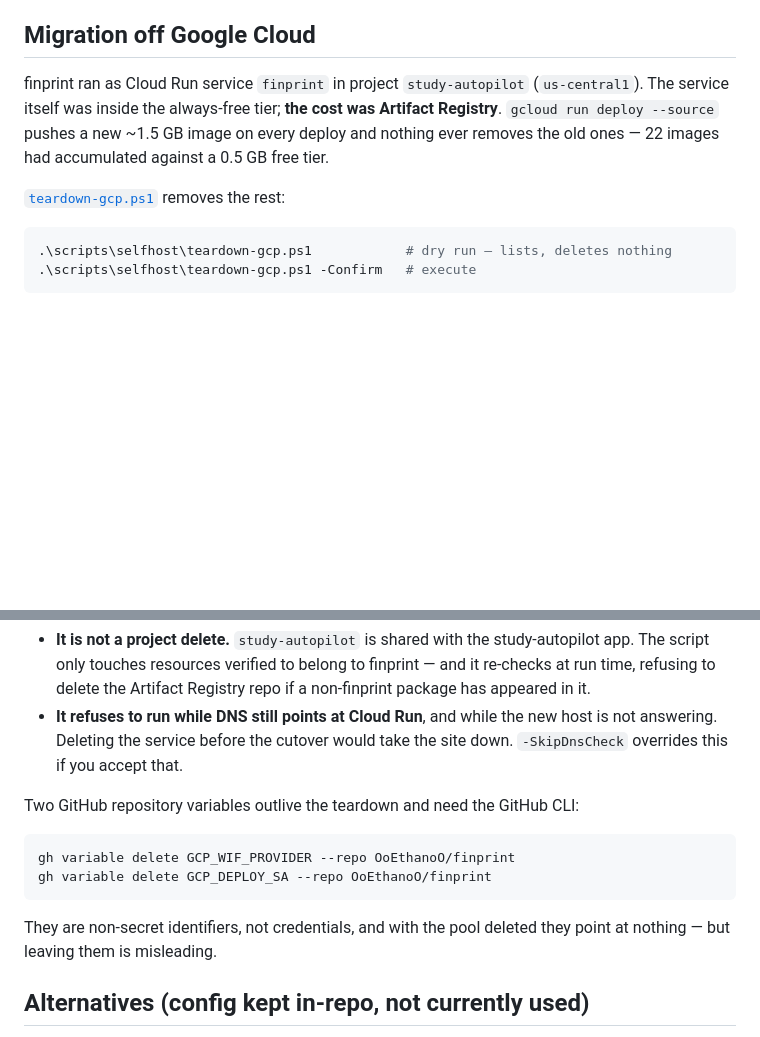
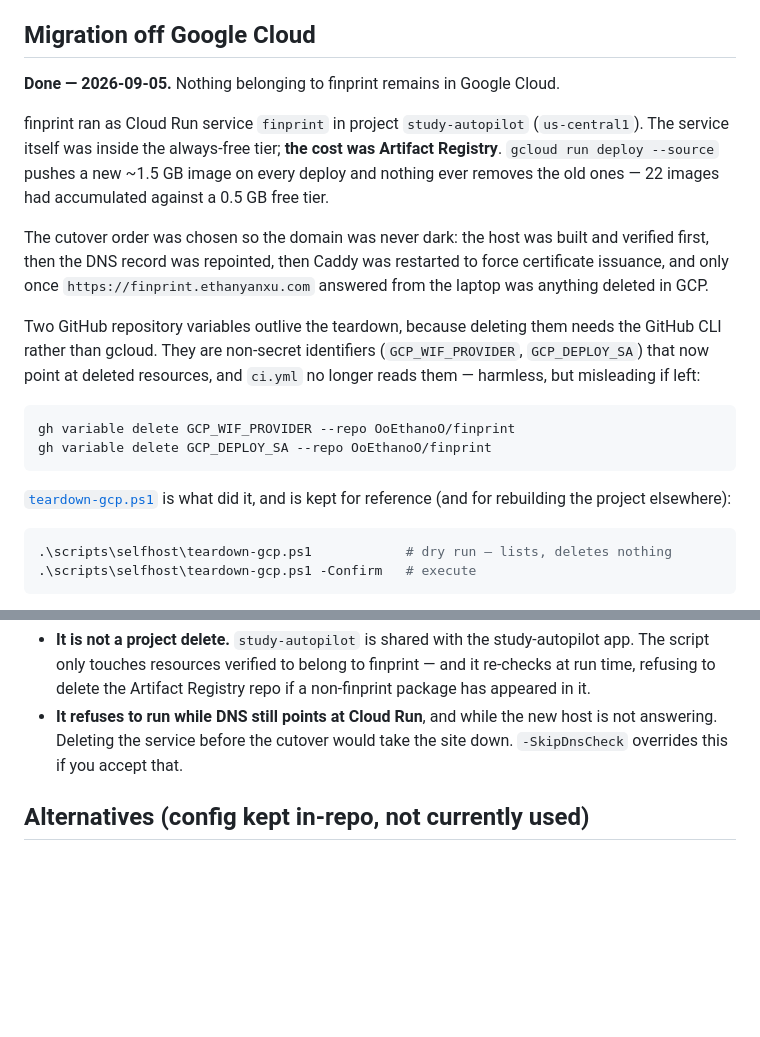
Before and after one commit to OoEthanoO/finprint, a Markdown page: DEPLOY.md, 2 parts joined by grey strips. Rendered like a GitHub page; blank space fills up the shorter version.

Commit message:
Record the migration as complete
finprint now serves from the self-hosted Windows laptop and nothing belonging to
it remains in Google Cloud: the domain mapping, Cloud Run service, Artifact
Registry repo, build staging bucket, deploy service account with its six project
role bindings, and the Workload Identity pool and provider are all deleted.

Also notes the cutover order, which is the part worth remembering if this is
ever done again: build and verify the new host, repoint DNS, restart Caddy to
force certificate issuance, and only delete the old deployment once the public
URL answers from the new one. Deleting first would have taken the domain down
for as long as the rest took.

````diff
--- a/DEPLOY.md
+++ b/DEPLOY.md
@@ -281,13 +281,31 @@ a key you added yourself survives.
 
 ## Migration off Google Cloud
 
+**Done — 2026-09-05.** Nothing belonging to finprint remains in Google Cloud.
+
 finprint ran as Cloud Run service `finprint` in project `study-autopilot`
 (`us-central1`). The service itself was inside the always-free tier; **the cost
 was Artifact Registry**. `gcloud run deploy --source` pushes a new ~1.5 GB image
 on every deploy and nothing ever removes the old ones — 22 images had
 accumulated against a 0.5 GB free tier.
 
-[`teardown-gcp.ps1`](scripts/selfhost/teardown-gcp.ps1) removes the rest:
+The cutover order was chosen so the domain was never dark: the host was built
+and verified first, then the DNS record was repointed, then Caddy was restarted
+to force certificate issuance, and only once `https://finprint.ethanyanxu.com`
+answered from the laptop was anything deleted in GCP.
+
+Two GitHub repository variables outlive the teardown, because deleting them
+needs the GitHub CLI rather than gcloud. They are non-secret identifiers
+(`GCP_WIF_PROVIDER`, `GCP_DEPLOY_SA`) that now point at deleted resources, and
+`ci.yml` no longer reads them — harmless, but misleading if left:
+
+```bash
+gh variable delete GCP_WIF_PROVIDER --repo OoEthanoO/finprint
+gh variable delete GCP_DEPLOY_SA --repo OoEthanoO/finprint
+```
+
+[`teardown-gcp.ps1`](scripts/selfhost/teardown-gcp.ps1) is what did it, and is
+kept for reference (and for rebuilding the project elsewhere):
 
 ```powershell
 .\scripts\selfhost\teardown-gcp.ps1            # dry run — lists, deletes nothing
@@ -308,16 +326,6 @@ Two safeguards, both deliberate:
 * **It refuses to run while DNS still points at Cloud Run**, and while the new
   host is not answering. Deleting the service before the cutover would take the
   site down. `-SkipDnsCheck` overrides this if you accept that.
-
-Two GitHub repository variables outlive the teardown and need the GitHub CLI:
-
-```bash
-gh variable delete GCP_WIF_PROVIDER --repo OoEthanoO/finprint
-gh variable delete GCP_DEPLOY_SA --repo OoEthanoO/finprint
-```
-
-They are non-secret identifiers, not credentials, and with the pool deleted they
-point at nothing — but leaving them is misleading.
 
 ## Alternatives (config kept in-repo, not currently used)
 
````
